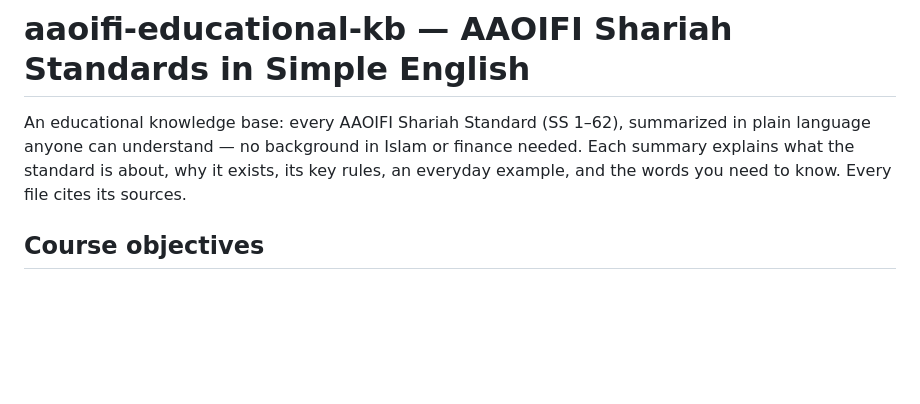
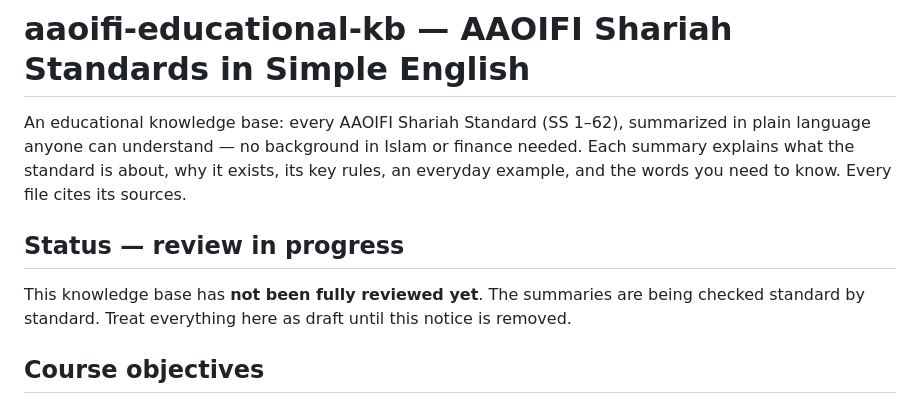
Before and after one commit to meiftikaralam/islamic-finance-and-tech, a Markdown page: aaoifi-educational-kb/README.md, the part around the change. Drawn GitHub-style; blank space fills up the shorter version.

Commit message:
README: mark review as in progress

```diff
--- a/aaoifi-educational-kb/README.md
+++ b/aaoifi-educational-kb/README.md
@@ -5,6 +5,12 @@ summarized in plain language anyone can understand — no background in Islam
 or finance needed. Each summary explains what the standard is about, why it
 exists, its key rules, an everyday example, and the words you need to know.
 Every file cites its sources.
+
+## Status — review in progress
+
+This knowledge base has **not been fully reviewed yet**. The summaries are
+being checked standard by standard. Treat everything here as draft until
+this notice is removed.
 
 ## Course objectives
 
```
